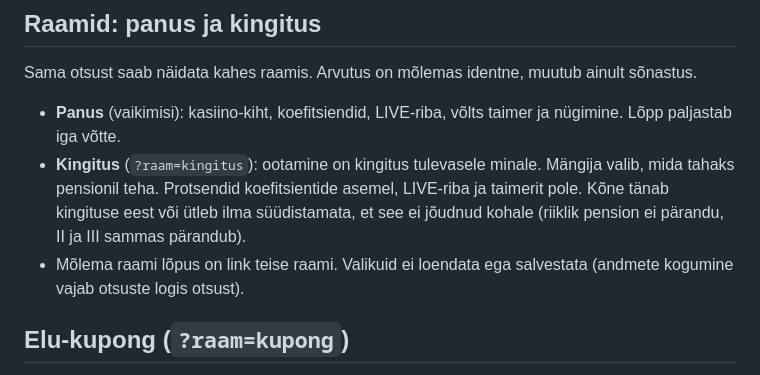
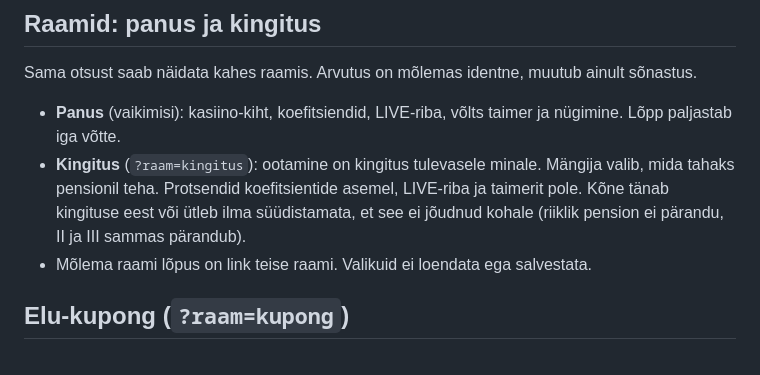
Before and after one commit to mirxz/tulevane-mina, a Markdown page: docs/arhiiv.md, the part around the change. Rendered like a GitHub page.

```diff
--- a/docs/arhiiv.md
+++ b/docs/arhiiv.md
@@ -37,7 +37,7 @@ Sama otsust saab näidata kahes raamis. Arvutus on mõlemas identne, muutub ainu
 
 - **Panus** (vaikimisi): kasiino-kiht, koefitsiendid, LIVE-riba, võlts taimer ja nügimine. Lõpp paljastab iga võtte.
 - **Kingitus** (`?raam=kingitus`): ootamine on kingitus tulevasele minale. Mängija valib, mida tahaks pensionil teha. Protsendid koefitsientide asemel, LIVE-riba ja taimerit pole. Kõne tänab kingituse eest või ütleb ilma süüdistamata, et see ei jõudnud kohale (riiklik pension ei pärandu, II ja III sammas pärandub).
-- Mõlema raami lõpus on link teise raami. Valikuid ei loendata ega salvestata (andmete kogumine vajab otsuste logis otsust).
+- Mõlema raami lõpus on link teise raami. Valikuid ei loendata ega salvestata.
 
 ## Elu-kupong (`?raam=kupong`)
 
```
Also changed, not shown: README.md (+8 -14 lines).
